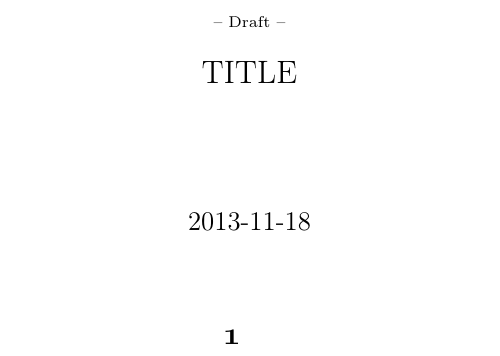
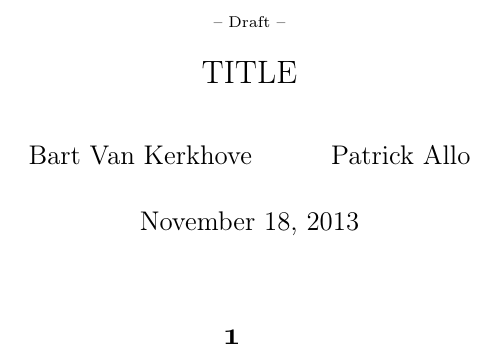
Before and after one commit to patrickallo/MathPracICTs, a LaTeX document (article/main.tex): part of the page, cut so that both start at the same text. Compiled offline with pdfLaTeX; a LaTeX package or settings file that is missing is left out.

```diff
--- a/article/main.tex
+++ b/article/main.tex
@@ -63,14 +63,6 @@
 %\renewcommand{\itemsep}{1pt}
 %%
 %%
-\newcommand{\nc}{\,\mid\!\sim\,}
-\newcommand{\ncx}{\,\mid\!\sim_x}
-\newcommand{\ncm}{\,\mid\!\sim_m}
-\newcommand{\ncr}{\,\mid\!\sim_r}
-\newcommand{\ncc}{\,\mid\!\sim_c}
-\newcommand{\ncn}{\,\mid\!\sim_n}
-\newcommand{\E}{\ensuremath{\mathsf{E}}}
-\newcommand{\U}{\ensuremath{\mathsf{U}}}
 \newcommand{\parbreak}{\begin{center}
 {\small\color{gray}$\blacklozenge~\blacklozenge~\blacklozenge$}
 \end{center}}
@@ -101,9 +93,9 @@
 
 \title	{{\scriptsize -- Draft --}\\
 		{\Large TITLE}}
-\author{  }
+\author{Bart Van Kerkhove \and Patrick Allo}
 
-\date{2013-11-18}
+\date{\today}
 
 \begin{document}
 
```
Also changed, not shown: article/main.tex (2 more changed lines), 3 other files.
